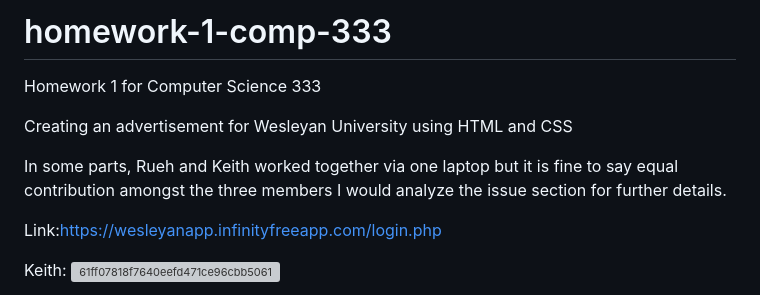
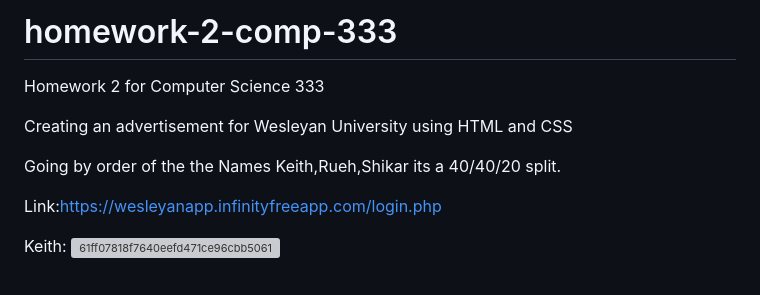
Before and after one commit to shikhargupta24/shikhargupta24.github.io, a Markdown page: README.md, the part around the change. GitHub-like rendering; grey boxes are pictures that could not be loaded.

```diff
--- a/README.md
+++ b/README.md
@@ -1,9 +1,9 @@
-# homework-1-comp-333
-Homework 1 for Computer Science 333
+# homework-2-comp-333
+Homework 2 for Computer Science 333
 
 Creating an advertisement for Wesleyan University using HTML and CSS
 
-In some parts, Rueh and Keith worked together via one laptop but it is fine to say equal contribution amongst the three members I would analyze the issue section for further details.
+Going by order of the the Names Keith,Rueh,Shikar its a 40/40/20 split.
 
 Link:https://wesleyanapp.infinityfreeapp.com/login.php
 
```
